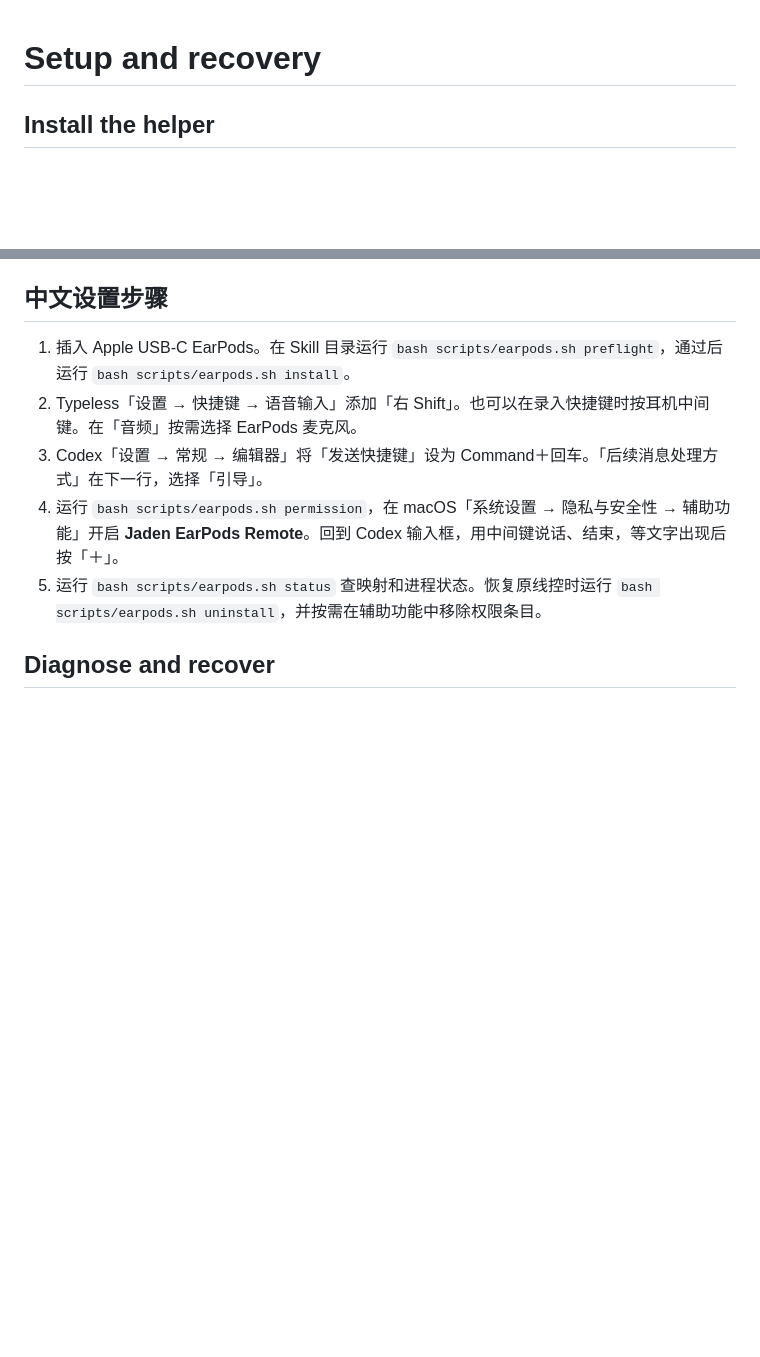
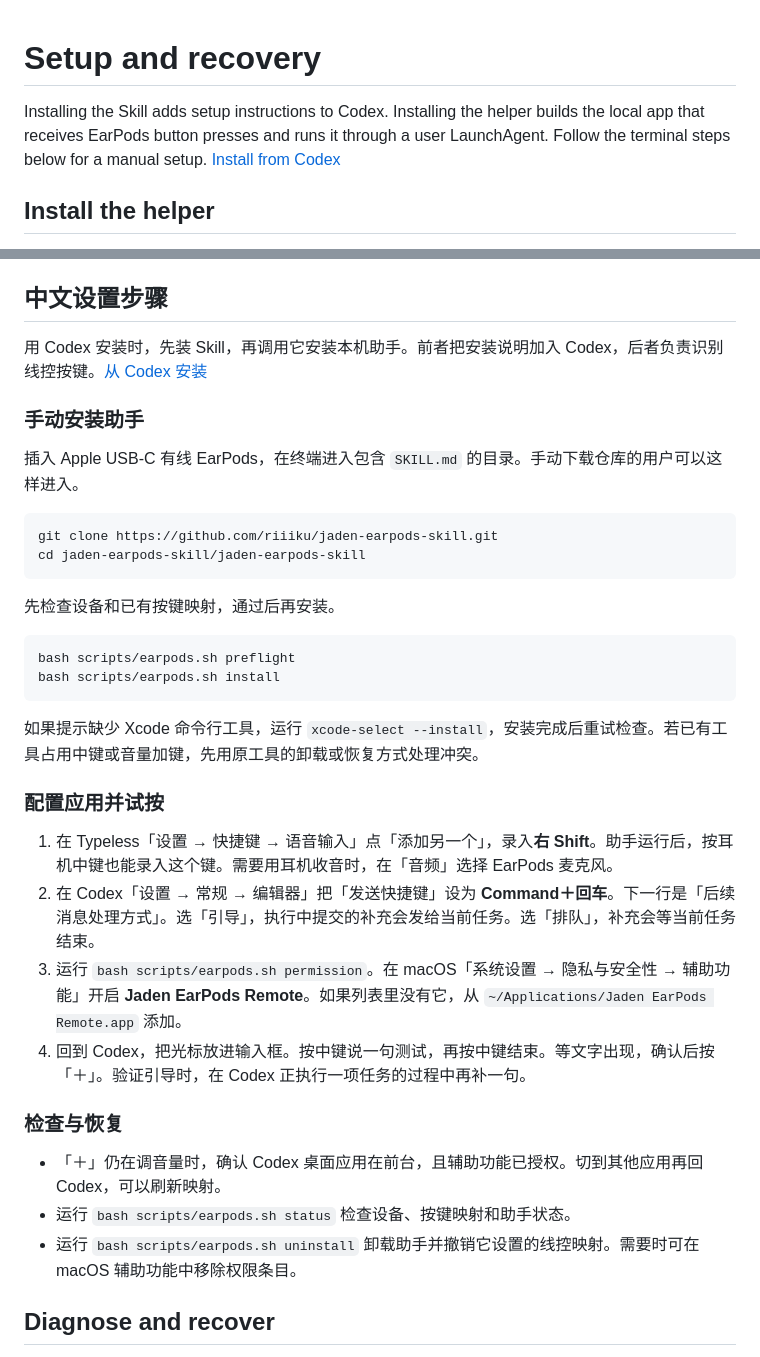
Before and after one commit to riiiku/jaden-earpods-skill, a Markdown page: jaden-earpods-skill/references/setup.md, 2 parts joined by grey strips. Rendered like a GitHub page; blank space fills up the shorter version.

````diff
--- a/jaden-earpods-skill/references/setup.md
+++ b/jaden-earpods-skill/references/setup.md
@@ -1,4 +1,6 @@
 # Setup and recovery
+
+Installing the Skill adds setup instructions to Codex. Installing the helper builds the local app that receives EarPods button presses and runs it through a user LaunchAgent. Follow the terminal steps below for a manual setup. [Install from Codex](https://github.com/riiiku/jaden-earpods-skill#从-codex-安装)
 
 ## Install the helper
 
@@ -31,11 +33,38 @@ Command + Return goes to the foreground Codex desktop app. Focus the composer be
 
 ## 中文设置步骤
 
-1. 插入 Apple USB-C EarPods。在 Skill 目录运行 `bash scripts/earpods.sh preflight`，通过后运行 `bash scripts/earpods.sh install`。
-2. Typeless「设置 → 快捷键 → 语音输入」添加「右 Shift」。也可以在录入快捷键时按耳机中间键。在「音频」按需选择 EarPods 麦克风。
-3. Codex「设置 → 常规 → 编辑器」将「发送快捷键」设为 Command＋回车。「后续消息处理方式」在下一行，选择「引导」。
-4. 运行 `bash scripts/earpods.sh permission`，在 macOS「系统设置 → 隐私与安全性 → 辅助功能」开启 **Jaden EarPods Remote**。回到 Codex 输入框，用中间键说话、结束，等文字出现后按「＋」。
-5. 运行 `bash scripts/earpods.sh status` 查映射和进程状态。恢复原线控时运行 `bash scripts/earpods.sh uninstall`，并按需在辅助功能中移除权限条目。
+用 Codex 安装时，先装 Skill，再调用它安装本机助手。前者把安装说明加入 Codex，后者负责识别线控按键。[从 Codex 安装](https://github.com/riiiku/jaden-earpods-skill#从-codex-安装)
+
+### 手动安装助手
+
+插入 Apple USB-C 有线 EarPods，在终端进入包含 `SKILL.md` 的目录。手动下载仓库的用户可以这样进入。
+
+```bash
+git clone https://github.com/riiiku/jaden-earpods-skill.git
+cd jaden-earpods-skill/jaden-earpods-skill
+```
+
+先检查设备和已有按键映射，通过后再安装。
+
+```bash
+bash scripts/earpods.sh preflight
+bash scripts/earpods.sh install
+```
+
+如果提示缺少 Xcode 命令行工具，运行 `xcode-select --install`，安装完成后重试检查。若已有工具占用中键或音量加键，先用原工具的卸载或恢复方式处理冲突。
+
+### 配置应用并试按
+
+1. 在 Typeless「设置 → 快捷键 → 语音输入」点「添加另一个」，录入**右 Shift**。助手运行后，按耳机中键也能录入这个键。需要用耳机收音时，在「音频」选择 EarPods 麦克风。
+2. 在 Codex「设置 → 常规 → 编辑器」把「发送快捷键」设为 **Command＋回车**。下一行是「后续消息处理方式」。选「引导」，执行中提交的补充会发给当前任务。选「排队」，补充会等当前任务结束。
+3. 运行 `bash scripts/earpods.sh permission`。在 macOS「系统设置 → 隐私与安全性 → 辅助功能」开启 **Jaden EarPods Remote**。如果列表里没有它，从 `~/Applications/Jaden EarPods Remote.app` 添加。
+4. 回到 Codex，把光标放进输入框。按中键说一句测试，再按中键结束。等文字出现，确认后按「＋」。验证引导时，在 Codex 正执行一项任务的过程中再补一句。
+
+### 检查与恢复
+
+- 「＋」仍在调音量时，确认 Codex 桌面应用在前台，且辅助功能已授权。切到其他应用再回 Codex，可以刷新映射。
+- 运行 `bash scripts/earpods.sh status` 检查设备、按键映射和助手状态。
+- 运行 `bash scripts/earpods.sh uninstall` 卸载助手并撤销它设置的线控映射。需要时可在 macOS 辅助功能中移除权限条目。
 
 ## Diagnose and recover
 
````
Also changed, not shown: README.md (+33 -15 lines), assets/earpods-workflow.png (added).
